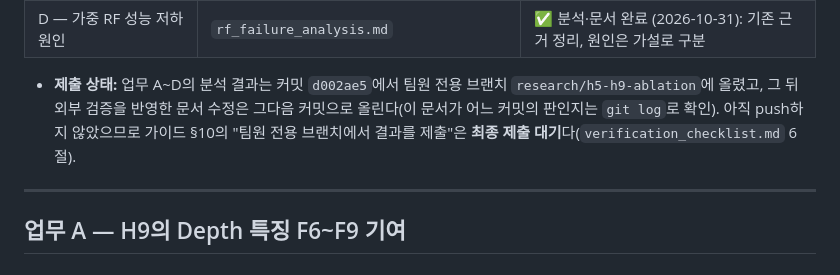
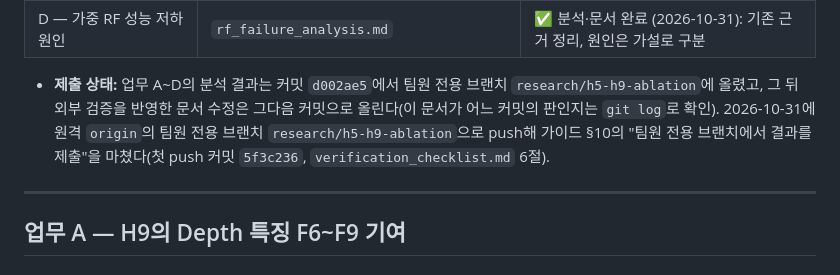
Before and after one commit to woo0208/AIoT, a Markdown page: analysis/teammate_feature_ablation_20261029/summary.md, the part around the change. GitHub-like rendering.

```diff
--- a/analysis/teammate_feature_ablation_20261029/summary.md
+++ b/analysis/teammate_feature_ablation_20261029/summary.md
@@ -15,7 +15,7 @@
 | C — 원 논문 F0와 H5 비교 | `f0_h5_comparison.md` | ✅ 분석·문서 완료 (2026-10-31): F0 재현 불가 |
 | D — 가중 RF 성능 저하 원인 | `rf_failure_analysis.md` | ✅ 분석·문서 완료 (2026-10-31): 기존 근거 정리, 원인은 가설로 구분 |
 
-- **제출 상태:** 업무 A~D의 분석 결과는 커밋 `d002ae5`에서 팀원 전용 브랜치 `research/h5-h9-ablation`에 올렸고, 그 뒤 외부 검증을 반영한 문서 수정은 그다음 커밋으로 올린다(이 문서가 어느 커밋의 판인지는 `git log`로 확인). 아직 push하지 않았으므로 가이드 §10의 "팀원 전용 브랜치에서 결과를 제출"은 **최종 제출 대기**다(`verification_checklist.md` 6절).
+- **제출 상태:** 업무 A~D의 분석 결과는 커밋 `d002ae5`에서 팀원 전용 브랜치 `research/h5-h9-ablation`에 올렸고, 그 뒤 외부 검증을 반영한 문서 수정은 그다음 커밋으로 올린다(이 문서가 어느 커밋의 판인지는 `git log`로 확인). 2026-10-31에 원격 `origin`의 팀원 전용 브랜치 `research/h5-h9-ablation`으로 push해 가이드 §10의 "팀원 전용 브랜치에서 결과를 제출"을 마쳤다(첫 push 커밋 `5f3c236`, `verification_checklist.md` 6절).
 
 ---
 
```
Also changed, not shown: analysis/teammate_feature_ablation_20261029/verification_checklist.md (+2 -2 lines).
